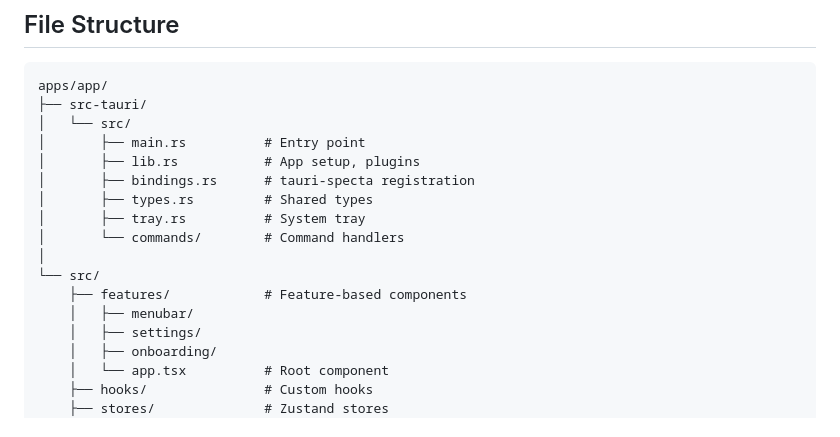
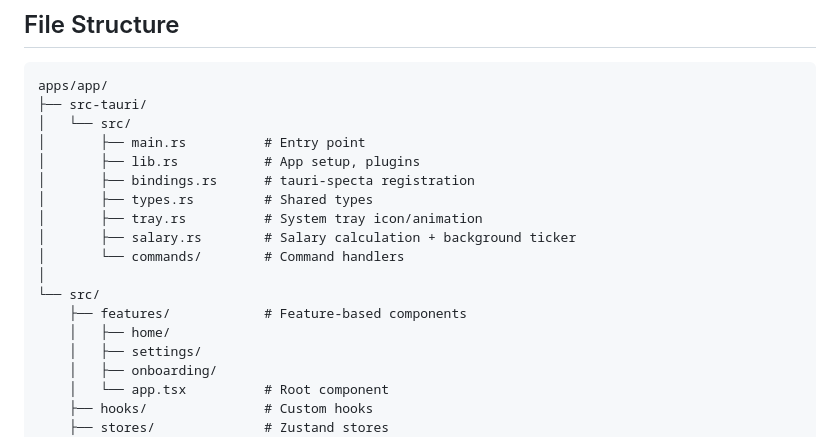
Before and after one commit to Nexters/moa, a Markdown page: apps/app/CLAUDE.md, the part around the change. GitHub-like rendering.

Commit message:
docs: salary ticker 아키텍처 문서 업데이트
- CLAUDE.md: 파일 구조에 salary.rs 추가, 삭제된 파일 반영
- tauri.md: Rust 백그라운드 태스크 + 이벤트 패턴 문서화

```diff
--- a/apps/app/CLAUDE.md
+++ b/apps/app/CLAUDE.md
@@ -79,12 +79,13 @@ apps/app/
 │       ├── lib.rs           # App setup, plugins
 │       ├── bindings.rs      # tauri-specta registration
 │       ├── types.rs         # Shared types
-│       ├── tray.rs          # System tray
+│       ├── tray.rs          # System tray icon/animation
+│       ├── salary.rs        # Salary calculation + background ticker
 │       └── commands/        # Command handlers
 │
 └── src/
     ├── features/            # Feature-based components
-    │   ├── menubar/
+    │   ├── home/
     │   ├── settings/
     │   ├── onboarding/
     │   └── app.tsx          # Root component
```
Also changed, not shown: 1 other file.
